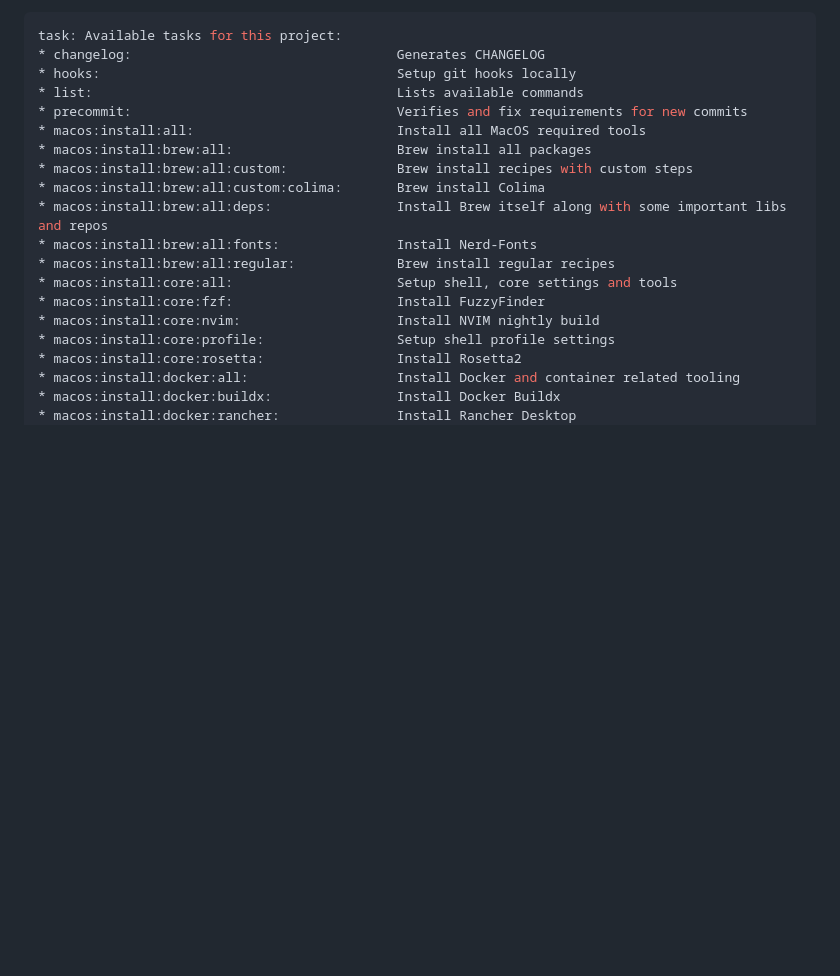
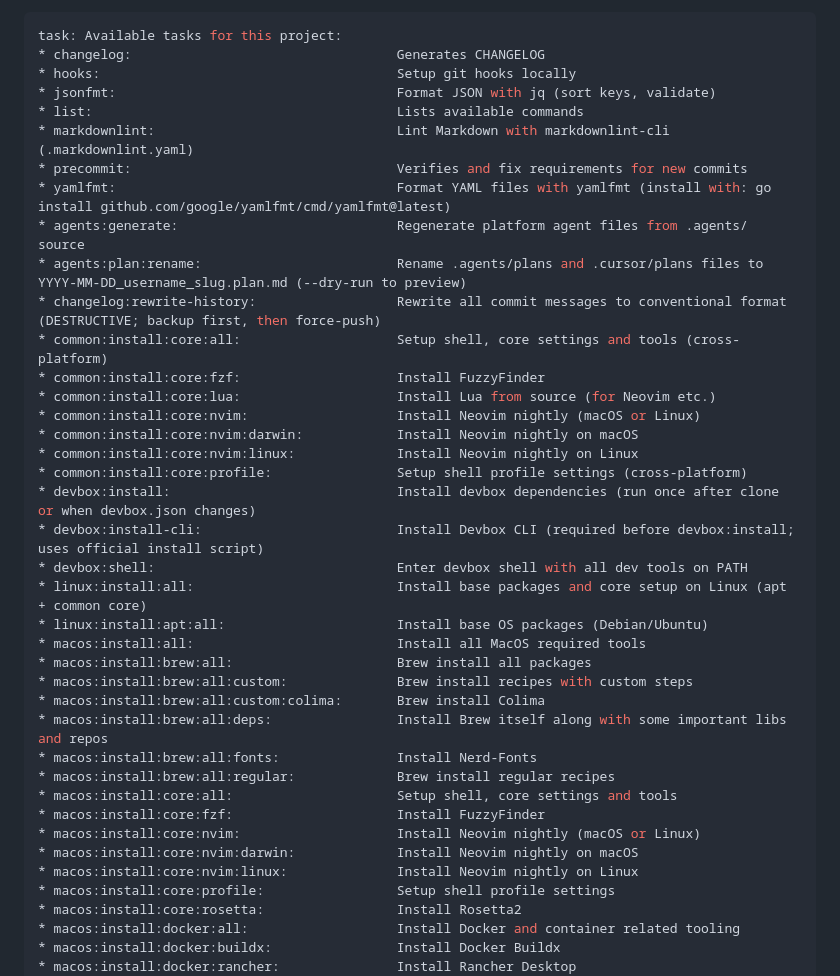
Before and after one commit to silveiralexf/.dotfiles, a Markdown page: README.md, the part around one of its changes. Rendered like a GitHub page; blank space fills up the shorter version.

Commit message:
chore(docs): update readme with ci information [skip ci]

```diff
--- a/README.md
+++ b/README.md
@@ -40,8 +40,26 @@ Run `task` to view the complete list of tasks currently available:
 task: Available tasks for this project:
 * changelog:                                  Generates CHANGELOG
 * hooks:                                      Setup git hooks locally
+* jsonfmt:                                    Format JSON with jq (sort keys, validate)
 * list:                                       Lists available commands
+* markdownlint:                               Lint Markdown with markdownlint-cli (.markdownlint.yaml)
 * precommit:                                  Verifies and fix requirements for new commits
+* yamlfmt:                                    Format YAML files with yamlfmt (install with: go install github.com/google/yamlfmt/cmd/yamlfmt@latest)
+* agents:generate:                            Regenerate platform agent files from .agents/ source
+* agents:plan:rename:                         Rename .agents/plans and .cursor/plans files to YYYY-MM-DD_username_slug.plan.md (--dry-run to preview)
+* changelog:rewrite-history:                  Rewrite all commit messages to conventional format (DESTRUCTIVE; backup first, then force-push)
+* common:install:core:all:                    Setup shell, core settings and tools (cross-platform)
+* common:install:core:fzf:                    Install FuzzyFinder
+* common:install:core:lua:                    Install Lua from source (for Neovim etc.)
+* common:install:core:nvim:                   Install Neovim nightly (macOS or Linux)
+* common:install:core:nvim:darwin:            Install Neovim nightly on macOS
+* common:install:core:nvim:linux:             Install Neovim nightly on Linux
+* common:install:core:profile:                Setup shell profile settings (cross-platform)
+* devbox:install:                             Install devbox dependencies (run once after clone or when devbox.json changes)
+* devbox:install-cli:                         Install Devbox CLI (required before devbox:install; uses official install script)
+* devbox:shell:                               Enter devbox shell with all dev tools on PATH
+* linux:install:all:                          Install base packages and core setup on Linux (apt + common core)
+* linux:install:apt:all:                      Install base OS packages (Debian/Ubuntu)
 * macos:install:all:                          Install all MacOS required tools
 * macos:install:brew:all:                     Brew install all packages
 * macos:install:brew:all:custom:              Brew install recipes with custom steps
@@ -51,7 +69,9 @@ task: Available tasks for this project:
 * macos:install:brew:all:regular:             Brew install regular recipes
 * macos:install:core:all:                     Setup shell, core settings and tools
 * macos:install:core:fzf:                     Install FuzzyFinder
-* macos:install:core:nvim:                    Install NVIM nightly build
+* macos:install:core:nvim:                    Install Neovim nightly (macOS or Linux)
+* macos:install:core:nvim:darwin:             Install Neovim nightly on macOS
+* macos:install:core:nvim:linux:              Install Neovim nightly on Linux
 * macos:install:core:profile:                 Setup shell profile settings
 * macos:install:core:rosetta:                 Install Rosetta2
 * macos:install:docker:all:                   Install Docker and container related tooling
```
Also changed, not shown: other parts of README.md (+53 -9 lines), .github/README.md (deleted, +0 -43 lines).
